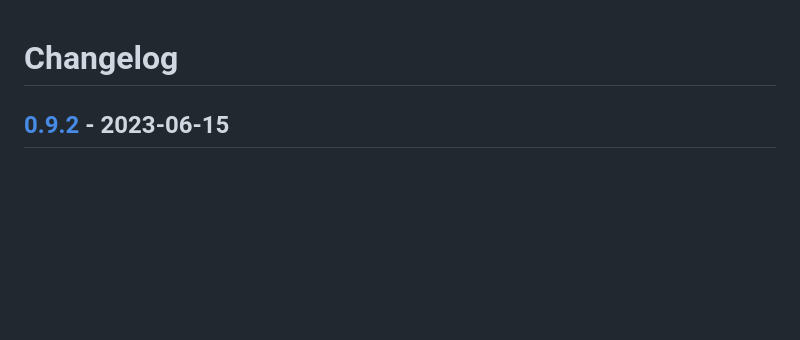
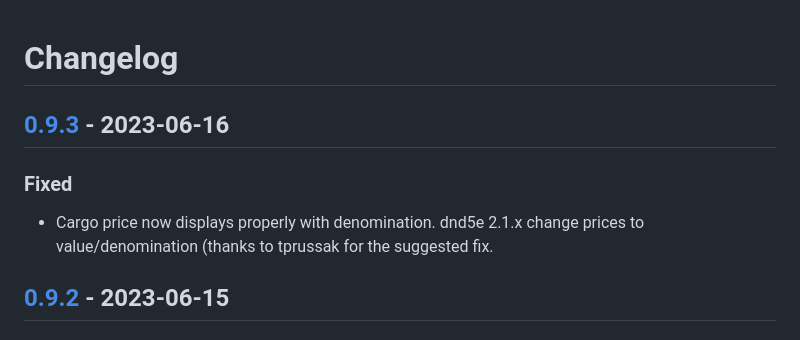
Before and after one commit to surged20/wjmais, a Markdown page: CHANGELOG.md, the part around the change printed below. GitHub-like rendering; blank space fills up the shorter version.

Commit message:
CHANGELOG: 0.9.3 updates

```diff
--- a/CHANGELOG.md
+++ b/CHANGELOG.md
@@ -1,4 +1,10 @@
 # Changelog
+
+## [0.9.3] - 2023-06-16
+
+### Fixed
+
+- Cargo price now displays properly with denomination. dnd5e 2.1.x change prices to value/denomination (thanks to tprussak for the suggested fix.
 
 ## [0.9.2] - 2023-06-15
 
```
Also changed, not shown: other parts of CHANGELOG.md (+2 -1 lines).
